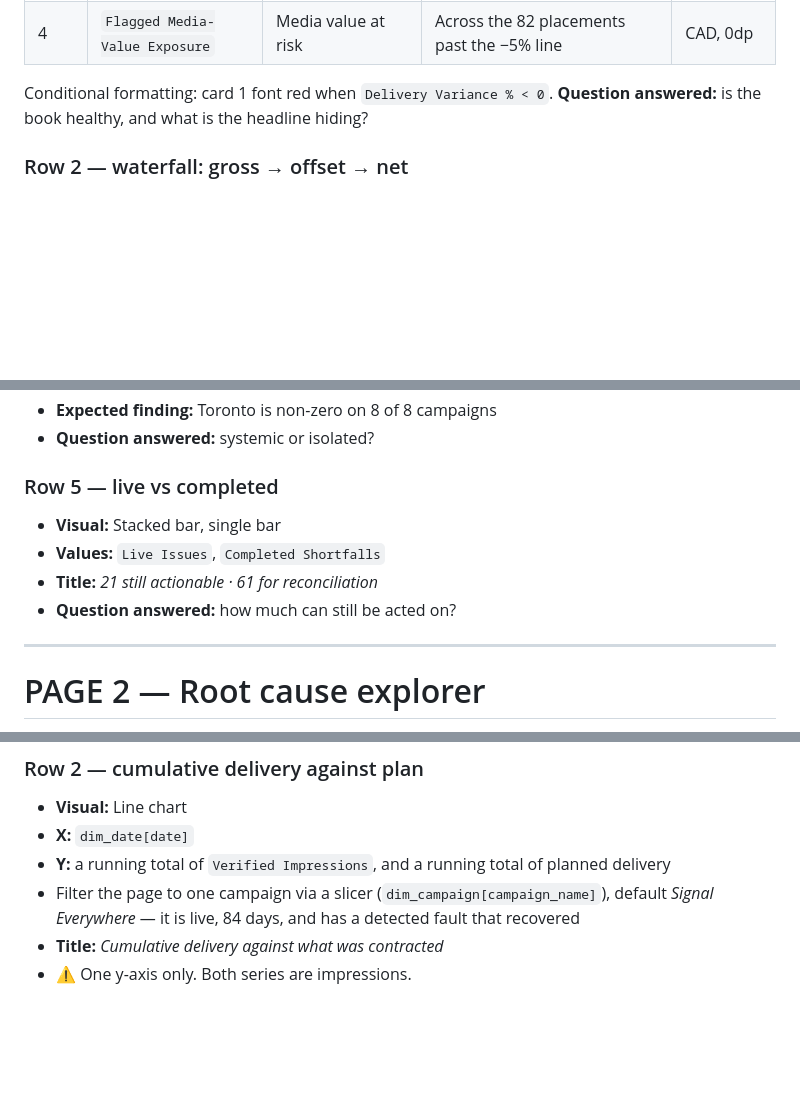
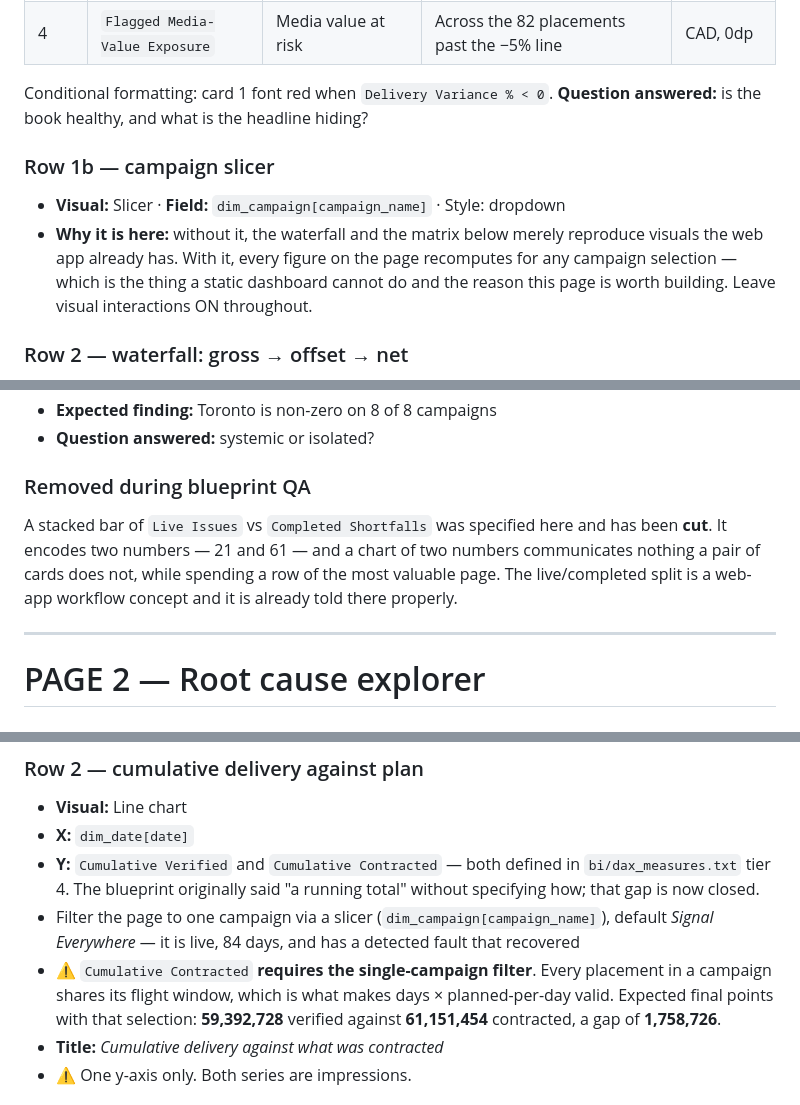
Before and after one commit to muhammadahsan-30/ooh-campaign-analyzer, a Markdown page: docs/powerbi-build-guide.md, 3 parts joined by grey strips. Rendered like a GitHub page; blank space fills up the shorter version.

```diff
--- a/docs/powerbi-build-guide.md
+++ b/docs/powerbi-build-guide.md
@@ -31,6 +31,14 @@ Three pages, specified visual by visual. Pair this with
 Conditional formatting: card 1 font red when `Delivery Variance % < 0`.
 **Question answered:** is the book healthy, and what is the headline hiding?
 
+### Row 1b — campaign slicer
+
+- **Visual:** Slicer · **Field:** `dim_campaign[campaign_name]` · Style: dropdown
+- **Why it is here:** without it, the waterfall and the matrix below merely reproduce
+  visuals the web app already has. With it, every figure on the page recomputes for any
+  campaign selection — which is the thing a static dashboard cannot do and the reason this
+  page is worth building. Leave visual interactions ON throughout.
+
 ### Row 2 — waterfall: gross → offset → net
 
 - **Visual:** Waterfall chart
@@ -63,12 +71,12 @@ Conditional formatting: card 1 font red when `Delivery Variance % < 0`.
 - **Expected finding:** Toronto is non-zero on 8 of 8 campaigns
 - **Question answered:** systemic or isolated?
 
-### Row 5 — live vs completed
+### Removed during blueprint QA
 
-- **Visual:** Stacked bar, single bar
-- **Values:** `Live Issues`, `Completed Shortfalls`
-- **Title:** *21 still actionable · 61 for reconciliation*
-- **Question answered:** how much can still be acted on?
+A stacked bar of `Live Issues` vs `Completed Shortfalls` was specified here and has been
+**cut**. It encodes two numbers — 21 and 61 — and a chart of two numbers communicates
+nothing a pair of cards does not, while spending a row of the most valuable page. The
+live/completed split is a web-app workflow concept and it is already told there properly.
 
 ---
 
@@ -147,9 +155,15 @@ Card 3 covers the 23 of those still in flight.*
 
 - **Visual:** Line chart
 - **X:** `dim_date[date]`
-- **Y:** a running total of `Verified Impressions`, and a running total of planned delivery
+- **Y:** `Cumulative Verified` and `Cumulative Contracted` — both defined in
+  `bi/dax_measures.txt` tier 4. The blueprint originally said "a running total" without
+  specifying how; that gap is now closed.
 - Filter the page to one campaign via a slicer (`dim_campaign[campaign_name]`), default
   *Signal Everywhere* — it is live, 84 days, and has a detected fault that recovered
+- ⚠️ `Cumulative Contracted` **requires the single-campaign filter**. Every placement in a
+  campaign shares its flight window, which is what makes days × planned-per-day valid.
+  Expected final points with that selection: **59,392,728** verified against
+  **61,151,454** contracted, a gap of **1,758,726**.
 - **Title:** *Cumulative delivery against what was contracted*
 - ⚠️ One y-axis only. Both series are impressions.
 
```
Also changed, not shown: docs/powerbi-handoff.md (added, +280 -0 lines), docs/powerbi-portfolio-integration.md (+32 -2 lines).
